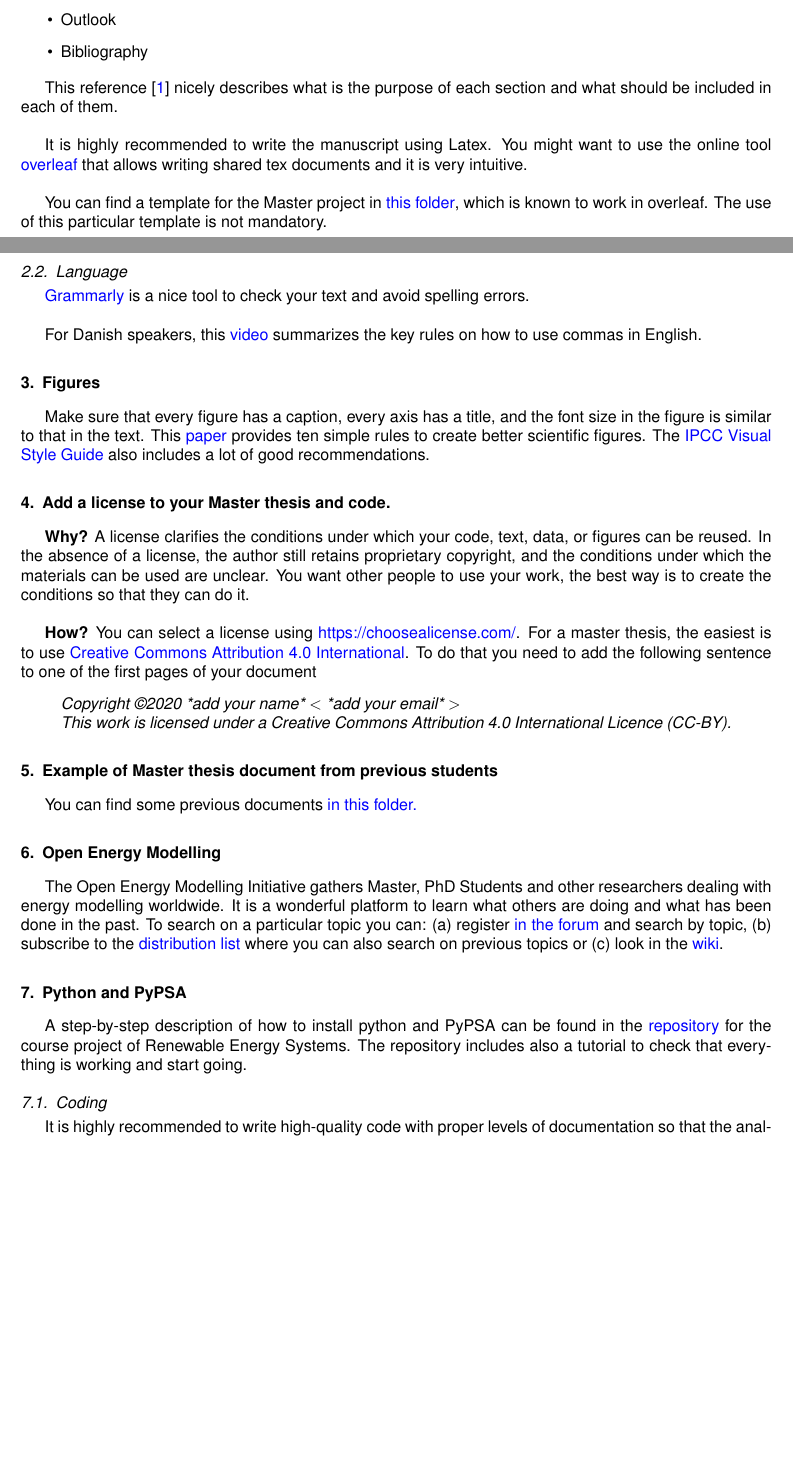
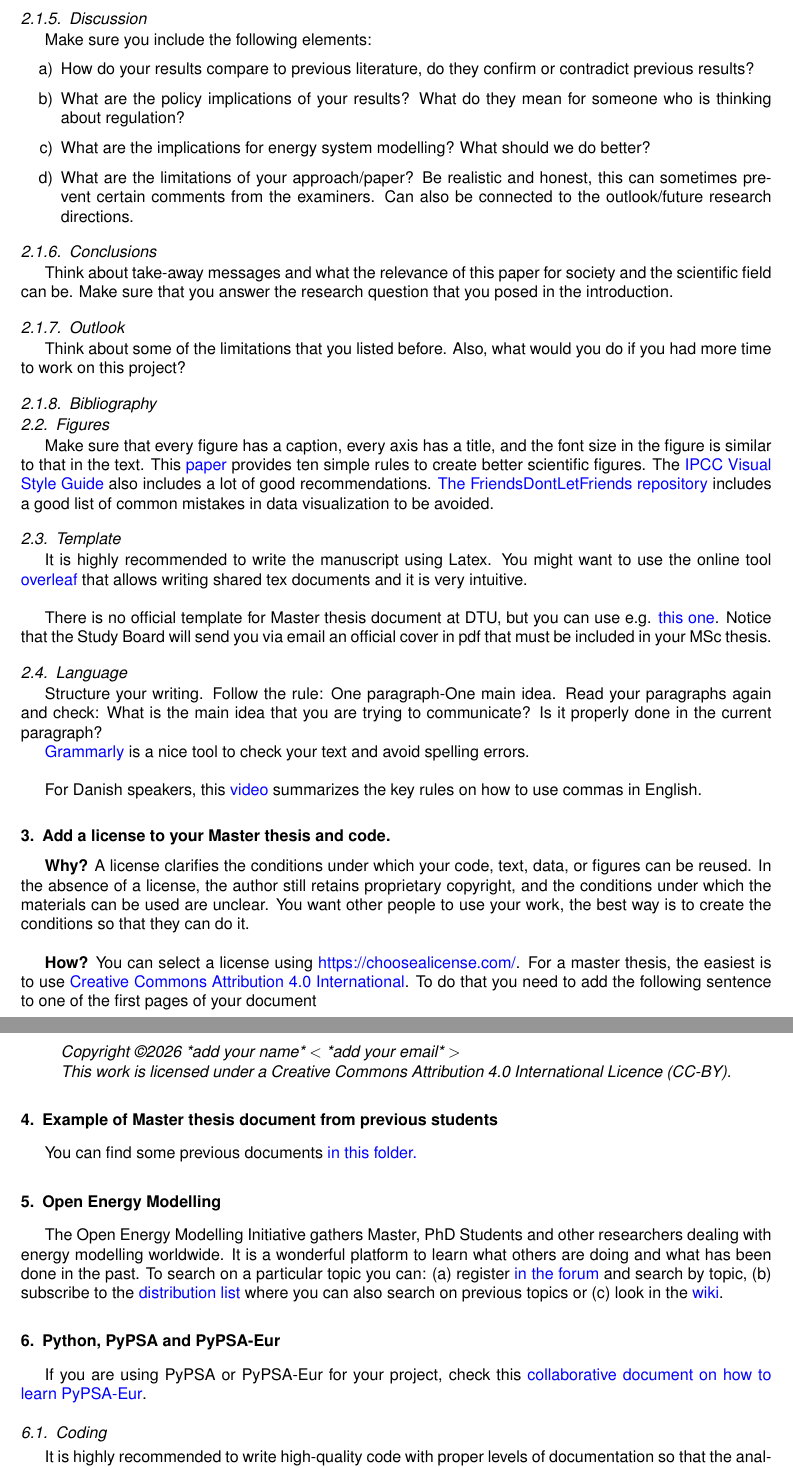
Before and after one commit to martavp/resources_master, a LaTeX paper (Resources_Master.tex): two parts of pages 1 and 2 of 3 before the commit and two parts of pages 2 and 3 of 3 after it, joined at a grey line, cut at the place of the change, the shorter picture padded with empty space. Compiled offline with pdfLaTeX.

Commit message:
updated for DTU MSc

```diff
--- a/Resources_Master.tex
+++ b/Resources_Master.tex
@@ -156,2 +154,0 @@ Similarly to a scientific article, a master project must include the following s
-\item Outlook
-\item Bibliography
@@ -158,3 +162,2 @@ Similarly to a scientific article, a master project must include the following s
 \end{itemize}
 
-This reference \cite{Socolofsky_2004} nicely describes what is the purpose of each section and what should be included in each of them. \\
@@ -161,17 +173,44 @@ This reference \cite{Socolofsky_2004} nicely describes what is the purpose of ea
+\subsubsection{Discussion}
+Make sure you include the following elements:
+\begin{itemize}
+
+\item[a)] How do your results compare to previous literature, do they confirm or contradict previous results?
+\item[b)] What are the policy implications of your results? What do they mean for someone who is thinking about regulation?
+\item[c)] What are the implications for energy system modelling? What should we do better?
+\item[d)] What are the limitations of your approach/paper? Be realistic and honest, this can sometimes prevent certain comments from the examiners. Can also be connected to the outlook/future research directions.
+\end{itemize}
+
+\subsubsection{Conclusions}
+Think about take-away messages and what the relevance of this paper for society and the scientific field can be. Make sure that you answer the research question that you posed in the introduction.
+
+\subsubsection{Outlook}
+Think about some of the limitations that you listed before. Also, what would you do if you had more time to work on this project?
+
+\subsubsection{Bibliography}
+
+%This reference \cite{Socolofsky_2004} nicely describes what is the purpose of each section and what should be included in each of them. \\
+
+\subsection{Figures}
+
+Make sure that every figure has a caption, every axis has a title, and the font size in the figure is similar to that in the text. This \href{https://doi.org/10.1371/journal.pcbi.1003833}{paper} provides ten simple rules to create better scientific figures. The \href{https://www.ipcc.ch/site/assets/uploads/2019/04/IPCC-visual-style-guide.pdf}{IPCC Visual Style Guide} also includes a lot of good recommendations. \href{https://github.com/cxli233/FriendsDontLetFriends}{The FriendsDontLetFriends repository} includes a good list of common mistakes in data visualization to be avoided.
+
+\subsection{Template}
 
 It is highly recommended to write the manuscript using Latex. You might want to use the online tool \href{https://es.overleaf.com}{overleaf} that allows writing shared tex documents and it is very intuitive.\\
 
-You can find a template for the Master project in \href{https://github.com/martavp/resources_master/tree/master/LatexTemplate_MasterThesisProject}{this folder}, which is known to work in overleaf. The use of this particular template is not mandatory.
+There is no official template for Master thesis document at DTU, but you can use e.g. \href{https://www.overleaf.com/latex/templates/dtu-thesis-template/dyxwwkhmzrbx}{this one}. Notice that the Study Board will send you via email an  official cover in pdf that must be included in your MSc thesis.
+
+%You can find a template for the Master project in \href{https://github.com/martavp/resources_master/tree/master/LatexTemplate_MasterThesisProject}{this folder}, which is known to work in overleaf. The use of this particular template is not mandatory.
 
 \subsection{Language}
+
+Structure your writing. Follow the rule: One paragraph-One main idea. Read your paragraphs again and check: What is the main idea that you are trying to communicate? Is it properly done in the current paragraph?
 
 \href{https://app.grammarly.com/}{Grammarly} is a nice tool to check your text and avoid spelling errors. \\
 
 For Danish speakers, this \href{https://www.youtube.com/watch?v=I_i9bvv3N4M}{video} summarizes the key rules on how to use commas in English.
 
-\section{Figures}
 
-Make sure that every figure has a caption, every axis has a title, and the font size in the figure is similar to that in the text. This \href{https://doi.org/10.1371/journal.pcbi.1003833}{paper} provides ten simple rules to create better scientific figures. The \href{https://www.ipcc.ch/site/assets/uploads/2019/04/IPCC-visual-style-guide.pdf}{IPCC Visual Style Guide} also includes a lot of good recommendations.
 
 \section{Add a license to your Master thesis and code.}
 
@@ -180,21 +219,23 @@ Make sure that every figure has a caption, every axis has a title, and the font
 \textbf{How?} You can select a license using \href{https://choosealicense.com/}{https://choosealicense.com/}. For a master thesis, the easiest is to use \href{https://creativecommons.org/licenses/by/4.0/}{Creative Commons Attribution 4.0 International}. To do that you need to add the following sentence to one of the first pages of your document
 \begin{quote}
 
-\textit{Copyright  \textcopyright  2020 *add your name* $<$ *add your email* $>$ \\
+\textit{Copyright  \textcopyright  2026 *add your name* $<$ *add your email* $>$ \\
 This work is licensed under a Creative Commons Attribution 4.0 International Licence (CC-BY).}
 
 \end{quote}
 
 \section{Example of Master thesis document from previous students}
-You can find some previous documents \href{https://aarhusuniversitet-my.sharepoint.com/:f:/g/personal/au173126_uni_au_dk/EplZk7OAKDNCh5F4E4jlp64B-A3_3nq2EMvauuPGOXWIcg?e=mLnWIw}{in this folder.}
+You can find some previous documents \href{https://dtudk.sharepoint.com/:f:/r/sites/ResilientEnergySystems/Delte\%20dokumenter/General/PhD,\%20MSc\%20thesis\%20repository/Master\%20thesis/DTU?csf=1&web=1&e=fVmT0R}{in this folder.}
+
 
 \section{Open Energy Modelling}
 
 The Open Energy Modelling Initiative gathers Master, PhD Students and other researchers dealing with energy modelling worldwide. It is a wonderful platform to learn what others are doing and what has been done in the past. To search on a particular topic you can: (a) register \href{https://forum.openmod-initiative.org/}{in the forum} and search by topic, (b) subscribe to the \href{https://groups.google.com/forum/#!forum/openmod-initiative/home}{distribution list} where you can also search on previous topics or (c) look in the \href{https://wiki.openmod-initiative.org/wiki}{wiki}.
 
-\section{Python and PyPSA}
+\section{Python, PyPSA and PyPSA-Eur}
 
-A step-by-step description of how to install python and PyPSA can be found in the \href{https://github.com/martavp/RES_project/blob/master/Instructions_RES_project.pdf}{repository} for the course project of Renewable Energy Systems. The repository includes also a tutorial to check that everything is working and start going.
+If you are using PyPSA or PyPSA-Eur for your project, check this \href{https://docs.google.com/document/d/1304ZUwydXr0ks1uuM7TJCyYcRtMPdB2h/edit}{collaborative document on how to learn PyPSA-Eur}.
+
 
 \subsection{Coding}
 
```
Also changed, not shown: Resources_Master.bbl, Resources_Master.pdf, Resources_Master.tex (46 more changed lines), 5 other files.
